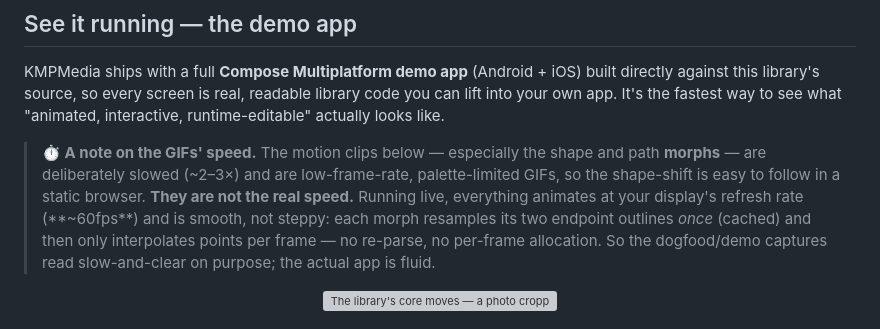
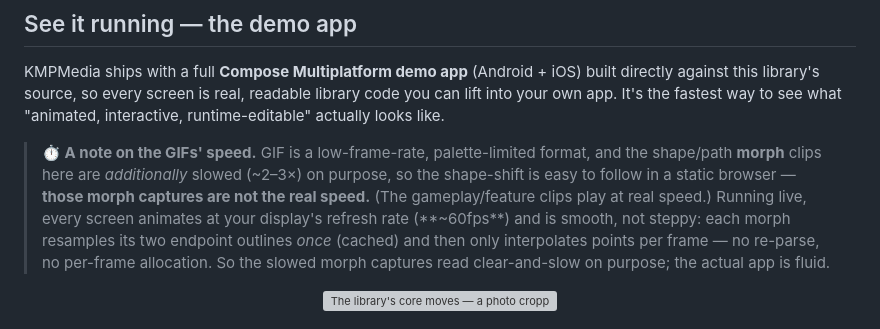
Before and after one commit to SolidKeyAB/kmpmedia, a Markdown page: README.md, the part around the change. Drawn GitHub-style; grey boxes are pictures that could not be loaded.

Commit message:
docs(readme): scope the GIF-speed note to the morphs (gameplay clips are real speed)
Co-Authored-By: Claude Opus 4.8 (1M context) <noreply@anthropic.com>

```diff
--- a/README.md
+++ b/README.md
@@ -46,7 +46,7 @@ Today that makes KMPMedia **AI-generatable**. A serializable scene-spec + MCP se
 
 KMPMedia ships with a full **Compose Multiplatform demo app** (Android + iOS) built directly against this library's source, so every screen is real, readable library code you can lift into your own app. It's the fastest way to see what "animated, interactive, runtime-editable" actually looks like.
 
-> **⏱️ A note on the GIFs' speed.** The motion clips below — especially the shape and path **morphs** — are deliberately slowed (~2–3×) and are low-frame-rate, palette-limited GIFs, so the shape-shift is easy to follow in a static browser. **They are not the real speed.** Running live, everything animates at your display's refresh rate (**~60fps**) and is smooth, not steppy: each morph resamples its two endpoint outlines *once* (cached) and then only interpolates points per frame — no re-parse, no per-frame allocation. So the dogfood/demo captures read slow-and-clear on purpose; the actual app is fluid.
+> **⏱️ A note on the GIFs' speed.** GIF is a low-frame-rate, palette-limited format, and the shape/path **morph** clips here are *additionally* slowed (~2–3×) on purpose, so the shape-shift is easy to follow in a static browser — **those morph captures are not the real speed.** (The gameplay/feature clips play at real speed.) Running live, every screen animates at your display's refresh rate (**~60fps**) and is smooth, not steppy: each morph resamples its two endpoint outlines *once* (cached) and then only interpolates points per frame — no re-parse, no per-frame allocation. So the slowed morph captures read clear-and-slow on purpose; the actual app is fluid.
 
 <p align="center">
   <img src="demo-screenshots/feature-demo.gif" width="32%" alt="The library's core moves — a photo cropped live into circle, triangle and diamond; a running video re-framed into those same shapes; and a fully-static SVG brought to life with Scale, Rotate, Fade and Slide" />
```
